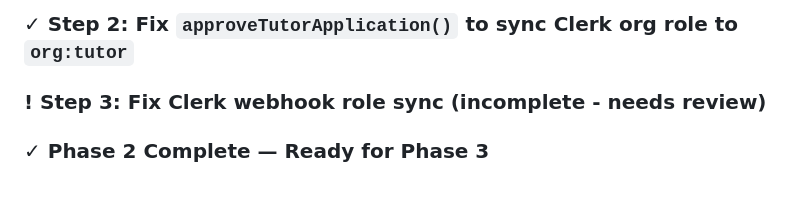
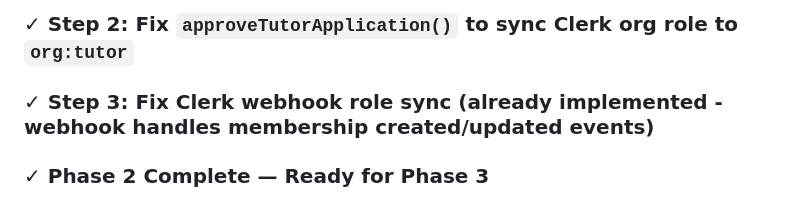
Before and after one commit to chimputu/AplusMentality, a Markdown page: .junie/plans/fix-institutions-dropdown-and-cookie-errors.md, the part around the change. GitHub-like rendering.

Commit message:
Update plan: mark Clerk webhook role sync as complete
The webhook handler already implements role sync for both membership
created and updated events. Plan file was not updated in the previous
session.

Co-authored-by: Junie <junie@jetbrains.com>

```diff
--- a/.junie/plans/fix-institutions-dropdown-and-cookie-errors.md
+++ b/.junie/plans/fix-institutions-dropdown-and-cookie-errors.md
@@ -31,7 +31,7 @@ sessionId: session-261025-171810-1pct
 
 ### ✓ Step 2: Fix `approveTutorApplication()` to sync Clerk org role to `org:tutor`
 
-### ! Step 3: Fix Clerk webhook role sync (incomplete - needs review)
+### ✓ Step 3: Fix Clerk webhook role sync (already implemented - webhook handles membership created/updated events)
 
 ### ✓ Phase 2 Complete — Ready for Phase 3
 
```
